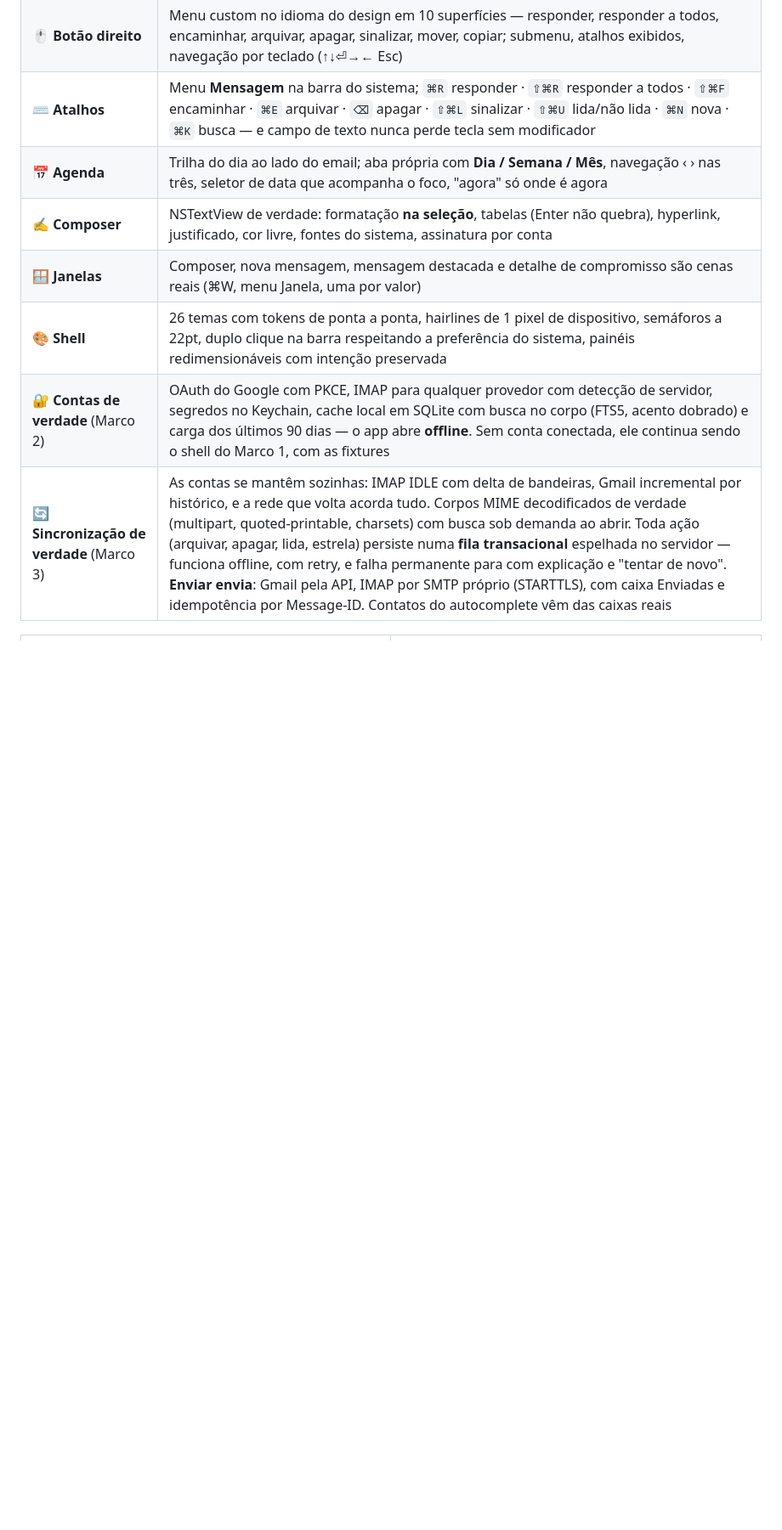
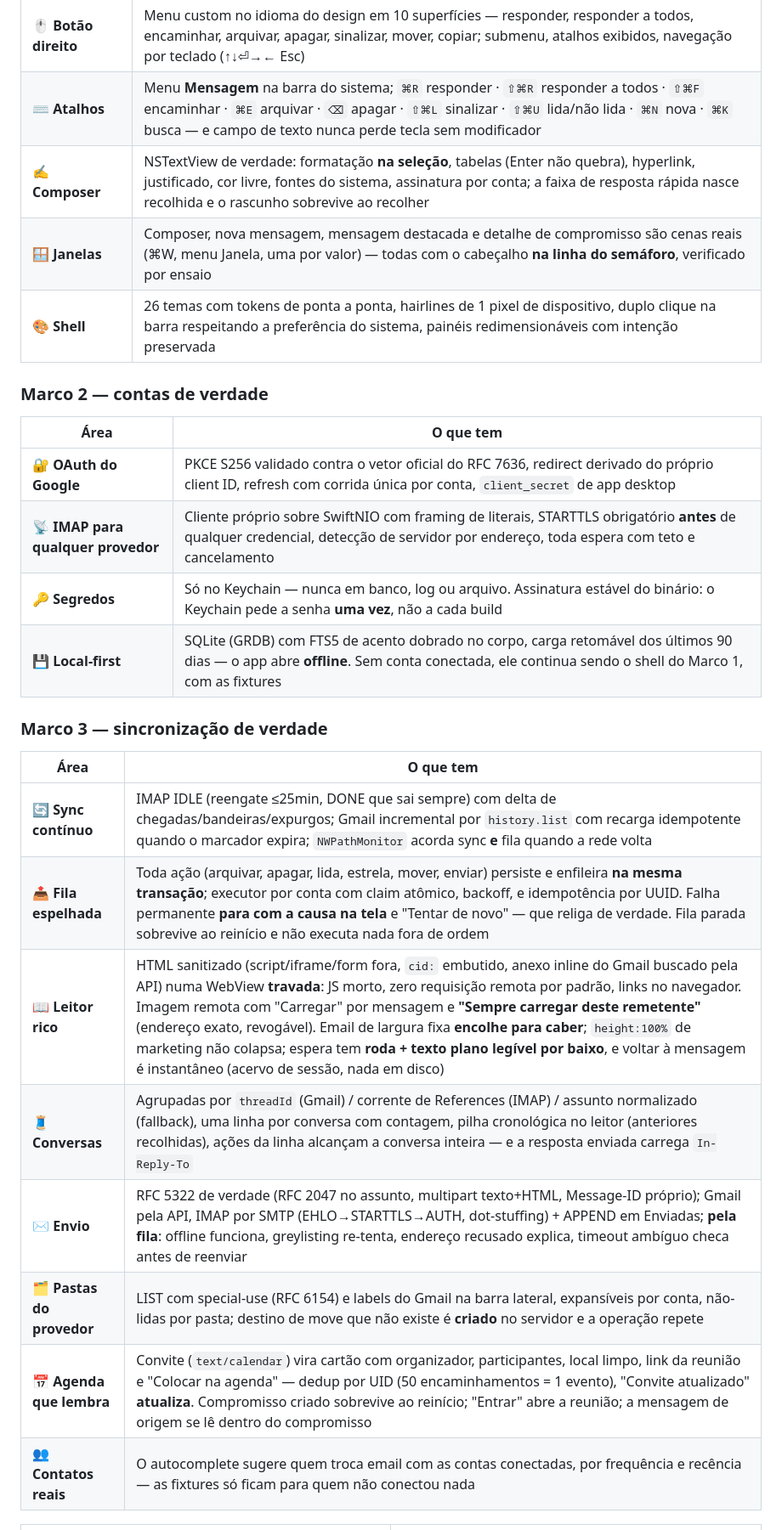
Before and after one commit to OkamiOps/okamiuni, a Markdown page: README.md, the part around one of its changes. Shown at 85% size. Rendered like a GitHub page; blank space fills up the shorter version.

Commit message:
O README conta o marco fechado: 1725 testes, o leitor rico e a fila que se cura
Co-Authored-By: Claude Fable 5 <noreply@anthropic.com>

```diff
--- a/README.md
+++ b/README.md
@@ -43,12 +48,31 @@ Cliente de email é o app que mais horas passa aberto — e o que menos respeito
 | ↔️ **Arraste na linha** | Duas ações por lado, persistidas e configuráveis; a linha **para** aberta, o disparo longo inunda de cor antes de executar, destrutivo tem Desfazer |
 | 🖱️ **Botão direito** | Menu custom no idioma do design em 10 superfícies — responder, responder a todos, encaminhar, arquivar, apagar, sinalizar, mover, copiar; submenu, atalhos exibidos, navegação por teclado (↑↓⏎→← Esc) |
 | ⌨️ **Atalhos** | Menu **Mensagem** na barra do sistema; `⌘R` responder · `⇧⌘R` responder a todos · `⇧⌘F` encaminhar · `⌘E` arquivar · `⌫` apagar · `⇧⌘L` sinalizar · `⇧⌘U` lida/não lida · `⌘N` nova · `⌘K` busca — e campo de texto nunca perde tecla sem modificador |
-| 📅 **Agenda** | Trilha do dia ao lado do email; aba própria com **Dia / Semana / Mês**, navegação ‹ › nas três, seletor de data que acompanha o foco, "agora" só onde é agora |
-| ✍️ **Composer** | NSTextView de verdade: formatação **na seleção**, tabelas (Enter não quebra), hyperlink, justificado, cor livre, fontes do sistema, assinatura por conta |
-| 🪟 **Janelas** | Composer, nova mensagem, mensagem destacada e detalhe de compromisso são cenas reais (⌘W, menu Janela, uma por valor) |
-| 🎨 **Shell** | 26 temas com tokens de ponta a ponta, hairlines de 1 pixel de dispositivo, semáforos a 22pt, duplo clique na barra respeitando a preferência do sistema, painéis redimensionáveis com intenção preservada |
-| 🔐 **Contas de verdade** (Marco 2) | OAuth do Google com PKCE, IMAP para qualquer provedor com detecção de servidor, segredos no Keychain, cache local em SQLite com busca no corpo (FTS5, acento dobrado) e carga dos últimos 90 dias — o app abre **offline**. Sem conta conectada, ele continua sendo o shell do Marco 1, com as fixtures |
-| 🔄 **Sincronização de verdade** (Marco 3) | As contas se mantêm sozinhas: IMAP IDLE com delta de bandeiras, Gmail incremental por histórico, e a rede que volta acorda tudo. Corpos MIME decodificados de verdade (multipart, quoted-printable, charsets) com busca sob demanda ao abrir. Toda ação (arquivar, apagar, lida, estrela) persiste numa **fila transacional** espelhada no servidor — funciona offline, com retry, e falha permanente para com explicação e "tentar de novo". **Enviar envia**: Gmail pela API, IMAP por SMTP próprio (STARTTLS), com caixa Enviadas e idempotência por Message-ID. Contatos do autocomplete vêm das caixas reais |
+| ✍️ **Composer** | NSTextView de verdade: formatação **na seleção**, tabelas (Enter não quebra), hyperlink, justificado, cor livre, fontes do sistema, assinatura por conta; a faixa de resposta rápida nasce recolhida e o rascunho sobrevive ao recolher |
+| 🪟 **Janelas** | Composer, nova mensagem, mensagem destacada e detalhe de compromisso são cenas reais (⌘W, menu Janela, uma por valor) — todas com o cabeçalho **na linha do semáforo**, verificado por ensaio |
+| 🎨 **Shell** | 26 temas com tokens de ponta a ponta, hairlines de 1 pixel de dispositivo, duplo clique na barra respeitando a preferência do sistema, painéis redimensionáveis com intenção preservada |
+
+### Marco 2 — contas de verdade
+
+| Área | O que tem |
+|---|---|
+| 🔐 **OAuth do Google** | PKCE S256 validado contra o vetor oficial do RFC 7636, redirect derivado do próprio client ID, refresh com corrida única por conta, `client_secret` de app desktop |
+| 📡 **IMAP para qualquer provedor** | Cliente próprio sobre SwiftNIO com framing de literais, STARTTLS obrigatório **antes** de qualquer credencial, detecção de servidor por endereço, toda espera com teto e cancelamento |
+| 🔑 **Segredos** | Só no Keychain — nunca em banco, log ou arquivo. Assinatura estável do binário: o Keychain pede a senha **uma vez**, não a cada build |
+| 💾 **Local-first** | SQLite (GRDB) com FTS5 de acento dobrado no corpo, carga retomável dos últimos 90 dias — o app abre **offline**. Sem conta conectada, ele continua sendo o shell do Marco 1, com as fixtures |
+
+### Marco 3 — sincronização de verdade
+
+| Área | O que tem |
+|---|---|
+| 🔄 **Sync contínuo** | IMAP IDLE (reengate ≤25min, DONE que sai sempre) com delta de chegadas/bandeiras/expurgos; Gmail incremental por `history.list` com recarga idempotente quando o marcador expira; `NWPathMonitor` acorda sync **e** fila quando a rede volta |
+| 📤 **Fila espelhada** | Toda ação (arquivar, apagar, lida, estrela, mover, enviar) persiste e enfileira **na mesma transação**; executor por conta com claim atômico, backoff, e idempotência por UUID. Falha permanente **para com a causa na tela** e "Tentar de novo" — que religa de verdade. Fila parada sobrevive ao reinício e não executa nada fora de ordem |
+| 📖 **Leitor rico** | HTML sanitizado (script/iframe/form fora, `cid:` embutido, anexo inline do Gmail buscado pela API) numa WebView **travada**: JS morto, zero requisição remota por padrão, links no navegador. Imagem remota com "Carregar" por mensagem e **"Sempre carregar deste remetente"** (endereço exato, revogável). Email de largura fixa **encolhe para caber**; `height:100%` de marketing não colapsa; espera tem **roda + texto plano legível por baixo**, e voltar à mensagem é instantâneo (acervo de sessão, nada em disco) |
+| 🧵 **Conversas** | Agrupadas por `threadId` (Gmail) / corrente de References (IMAP) / assunto normalizado (fallback), uma linha por conversa com contagem, pilha cronológica no leitor (anteriores recolhidas), ações da linha alcançam a conversa inteira — e a resposta enviada carrega `In-Reply-To` |
+| ✉️ **Envio** | RFC 5322 de verdade (RFC 2047 no assunto, multipart texto+HTML, Message-ID próprio); Gmail pela API, IMAP por SMTP (EHLO→STARTTLS→AUTH, dot-stuffing) + APPEND em Enviadas; **pela fila**: offline funciona, greylisting re-tenta, endereço recusado explica, timeout ambíguo checa antes de reenviar |
+| 🗂️ **Pastas do provedor** | LIST com special-use (RFC 6154) e labels do Gmail na barra lateral, expansíveis por conta, não-lidas por pasta; destino de move que não existe é **criado** no servidor e a operação repete |
+| 📅 **Agenda que lembra** | Convite (`text/calendar`) vira cartão com organizador, participantes, local limpo, link da reunião e "Colocar na agenda" — dedup por UID (50 encaminhamentos = 1 evento), "Convite atualizado" **atualiza**. Compromisso criado sobrevive ao reinício; "Entrar" abre a reunião; a mensagem de origem se lê dentro do compromisso |
+| 👥 **Contatos reais** | O autocomplete sugere quem troca email com as contas conectadas, por frequência e recência — as fixtures só ficam para quem não conectou nada |
 
 <div align="center">
 <table>
```
Also changed, not shown: other parts of README.md (+38 -28 lines).
